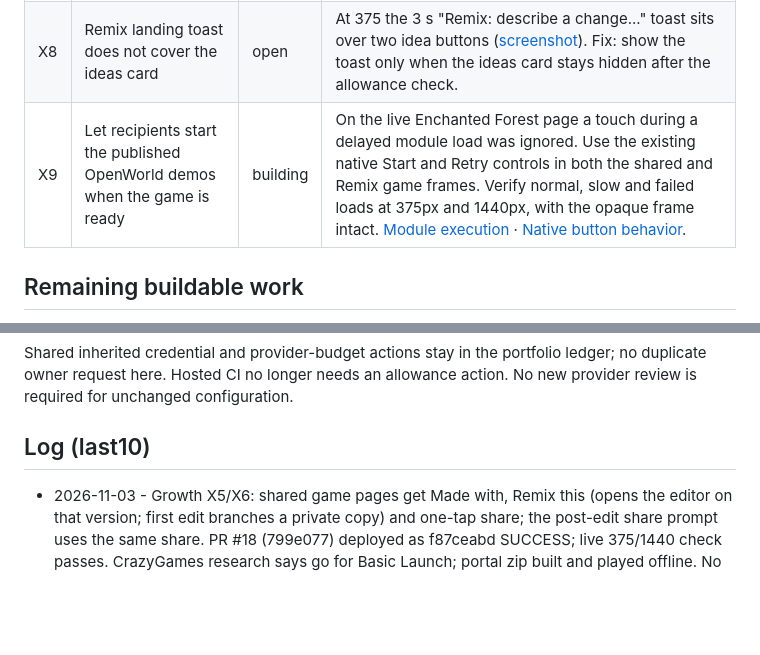
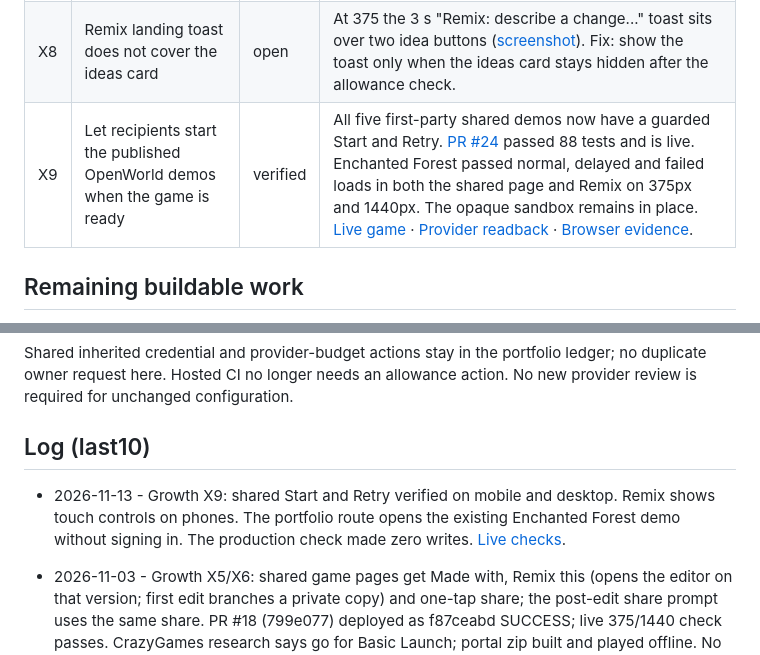
Before and after one commit to fainir/open-world, a Markdown page: READINESS.md, 2 parts joined by grey strips. GitHub-like rendering; blank space fills up the shorter version.

Commit message:
Record production verification for shared demo startup (#25)

```diff
--- a/READINESS.md
+++ b/READINESS.md
@@ -60,7 +60,7 @@ Production https://open-world.gg. FastAPI/SQLite/static studio; exact run/test/d
 | X6 | CrazyGames readiness: current rules read, honest verdict, base-game upload zip | verified | Go for Basic Launch. [release/crazygames/README.md](release/crazygames/README.md) cites docs.crazygames.com and the 18.08.2025 terms; `build.py` writes a 3-file, 444 KB zip with no editor, link out or open-world.gg call; [zip played offline and with SDK at 375/1440](qa/crazygames/zip.log). |
 | X7 | Create the CrazyGames developer account, upload the zip and submit Basic Launch | owner | Exact steps in [release/crazygames/README.md](release/crazygames/README.md#owner-steps-exact). New third-party account and terms, so the owner's click. |
 | X8 | Remix landing toast does not cover the ideas card | open | At 375 the 3 s "Remix: describe a change..." toast sits over two idea buttons ([screenshot](qa/share-loop/live/remix-375.jpg)). Fix: show the toast only when the ideas card stays hidden after the allowance check. |
-| X9 | Let recipients start the published OpenWorld demos when the game is ready | building | On the live Enchanted Forest page a touch during a delayed module load was ignored. Use the existing native Start and Retry controls in both the shared and Remix game frames. Verify normal, slow and failed loads at 375px and 1440px, with the opaque frame intact. [Module execution](https://developer.mozilla.org/en-US/docs/Web/HTML/Reference/Elements/script) · [Native button behavior](https://developer.mozilla.org/en-US/docs/Web/HTML/Reference/Elements/button). |
+| X9 | Let recipients start the published OpenWorld demos when the game is ready | verified | All five first-party shared demos now have a guarded Start and Retry. [PR #24](https://github.com/fainir/open-world/pull/24) passed 88 tests and is live. Enchanted Forest passed normal, delayed and failed loads in both the shared page and Remix on 375px and 1440px. The opaque sandbox remains in place. [Live game](https://open-world.gg/shared/0cf0e229) · [Provider readback](https://railway.com/project/0715cb1d-44c0-48c3-94e7-bedc0de00ede/service/f913ee3a-6dee-4891-8dd1-80dd849e6681?id=c9c3d130-905c-4fae-a306-766c8cc49d3f) · [Browser evidence](qa/shared-demo-startup.md). |
 
 ## Remaining buildable work
 
@@ -71,6 +71,8 @@ No buildable row remains in this scoped release. The limited included beta is de
 Shared inherited credential and provider-budget actions stay in the portfolio ledger; no duplicate owner request here. Hosted CI no longer needs an allowance action. No new provider review is required for unchanged configuration.
 
 ## Log (last10)
+
+- 2026-11-13 - Growth X9: shared Start and Retry verified on mobile and desktop. Remix shows touch controls on phones. The portfolio route opens the existing Enchanted Forest demo without signing in. The production check made zero writes. [Live checks](qa/shared-demo-startup.md).
 
 - 2026-11-03 - Growth X5/X6: shared game pages get Made with, Remix this (opens the editor on that version; first edit branches a private copy) and one-tap share; the post-edit share prompt uses the same share. PR #18 (799e077) deployed as f87ceabd SUCCESS; live 375/1440 check passes. CrazyGames research says go for Basic Launch; portal zip built and played offline. No AI edit, account, variable or spend. X8 toast overlap left open.
 
```
Also changed, not shown: qa/shared-demo-startup.md (added, +15 -0 lines).
